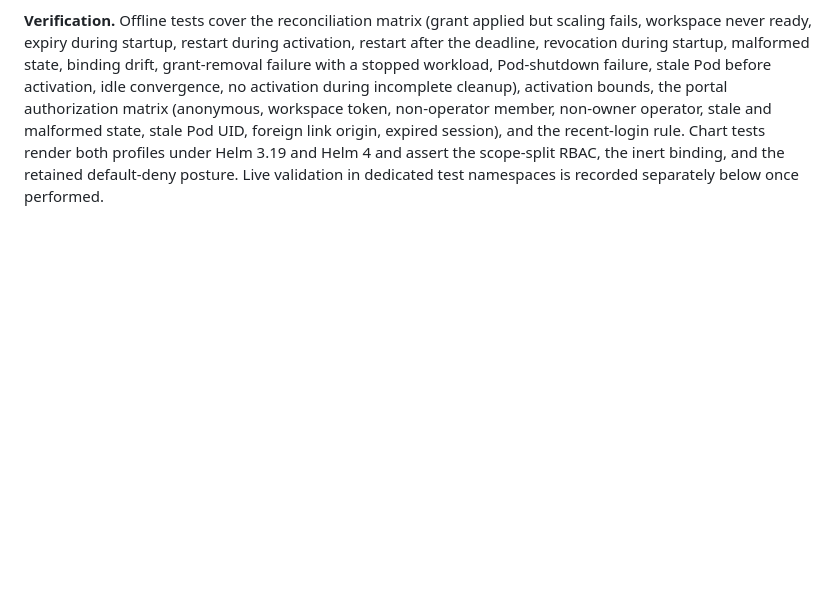
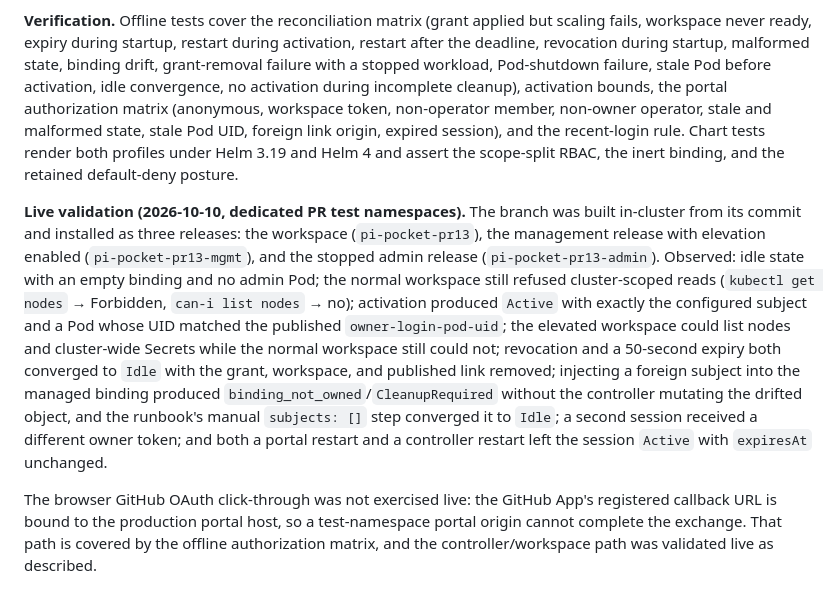
Before and after one commit to cldmnky/pi-pocket8s, a Markdown page: docs/research.md, the part around the change. Rendered like a GitHub page; blank space fills up the shorter version.

Commit message:
Docs: record the live validation of the cluster-admin elevation

```diff
--- a/docs/research.md
+++ b/docs/research.md
@@ -293,5 +293,27 @@ incomplete cleanup), activation bounds, the portal authorization matrix
 malformed state, stale Pod UID, foreign link origin, expired session), and the
 recent-login rule. Chart tests render both profiles under Helm 3.19 and Helm 4
 and assert the scope-split RBAC, the inert binding, and the retained
-default-deny posture. Live validation in dedicated test namespaces is recorded
-separately below once performed.
+default-deny posture.
+
+**Live validation (2026-10-10, dedicated PR test namespaces).** The branch was
+built in-cluster from its commit and installed as three releases: the workspace
+(`pi-pocket-pr13`), the management release with elevation enabled
+(`pi-pocket-pr13-mgmt`), and the stopped admin release
+(`pi-pocket-pr13-admin`). Observed: idle state with an empty binding and no admin
+Pod; the normal workspace still refused cluster-scoped reads
+(`kubectl get nodes` → Forbidden, `can-i list nodes` → no); activation produced
+`Active` with exactly the configured subject and a Pod whose UID matched the
+published `owner-login-pod-uid`; the elevated workspace could list nodes and
+cluster-wide Secrets while the normal workspace still could not; revocation and a
+50-second expiry both converged to `Idle` with the grant, workspace, and published
+link removed; injecting a foreign subject into the managed binding produced
+`binding_not_owned`/`CleanupRequired` without the controller mutating the drifted
+object, and the runbook's manual `subjects: []` step converged it to `Idle`; a
+second session received a different owner token; and both a portal restart and a
+controller restart left the session `Active` with `expiresAt` unchanged.
+
+The browser GitHub OAuth click-through was not exercised live: the GitHub App's
+registered callback URL is bound to the production portal host, so a
+test-namespace portal origin cannot complete the exchange. That path is covered
+by the offline authorization matrix, and the controller/workspace path was
+validated live as described.
```
